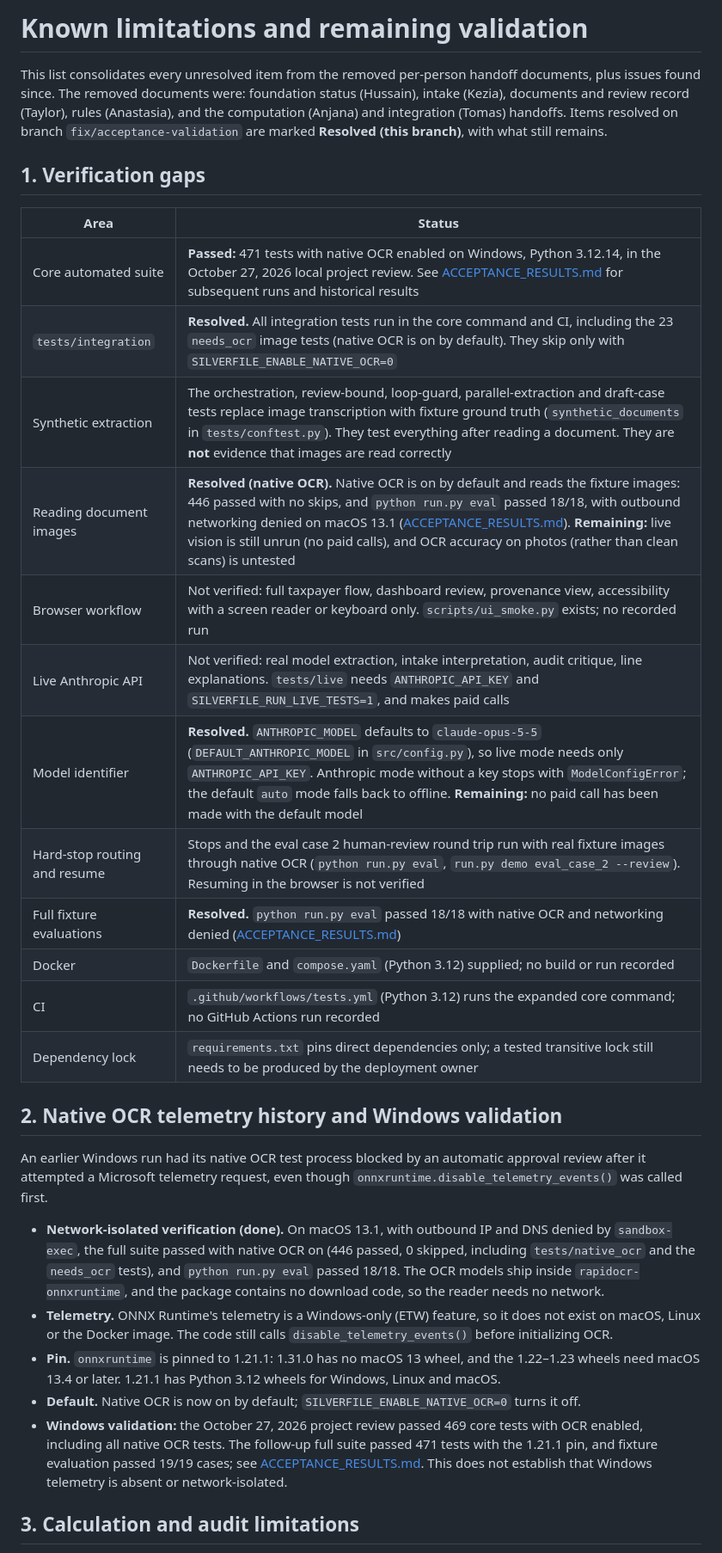
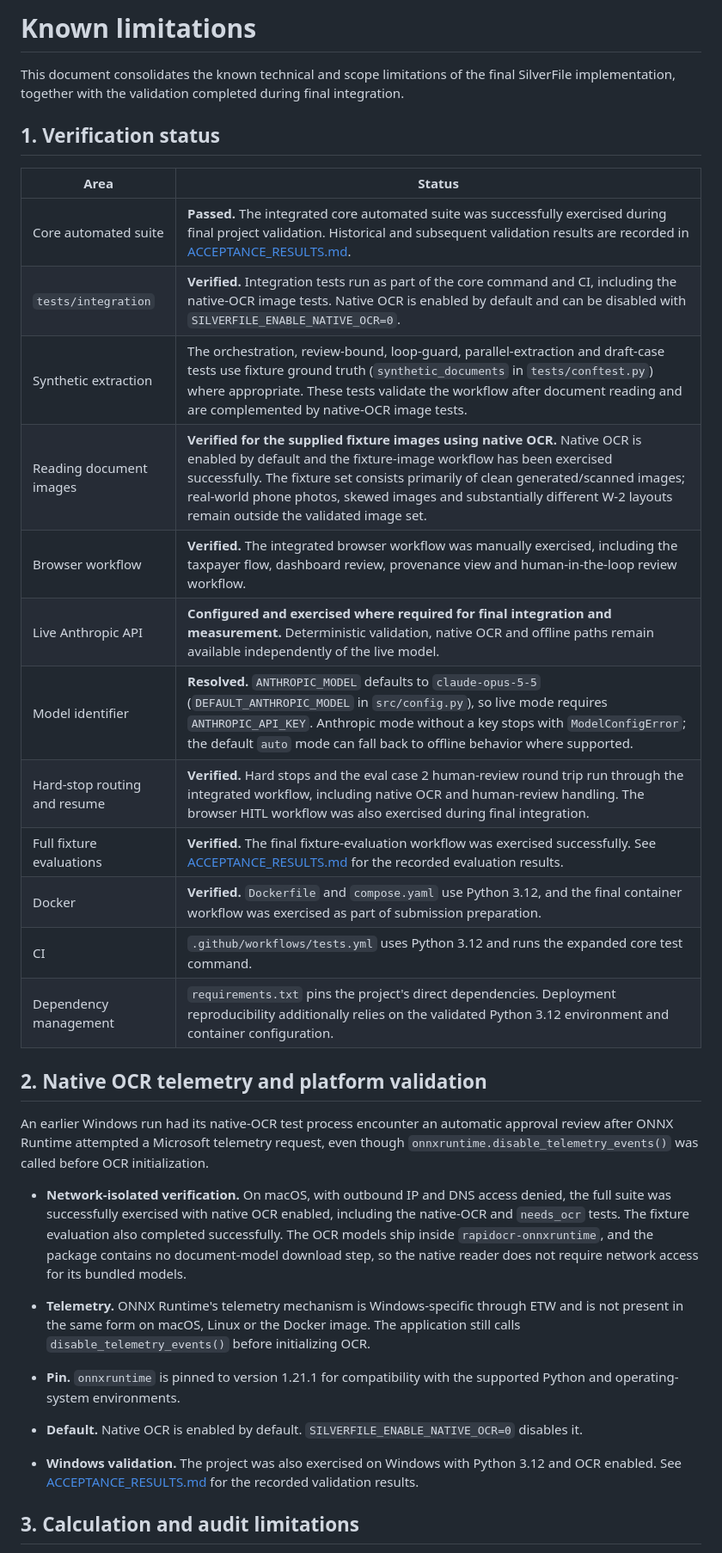
Before and after one commit to tomas-schmieder/5405-Silverfile, a Markdown page: docs/KNOWN_LIMITATIONS.md, the part around one of its changes. Shown at 86% size. Drawn GitHub-style.

```diff
--- a/docs/KNOWN_LIMITATIONS.md
+++ b/docs/KNOWN_LIMITATIONS.md
@@ -1,33 +1,37 @@
-# Known limitations and remaining validation
+# Known limitations
 
-This list consolidates every unresolved item from the removed per-person handoff documents, plus issues found since. The removed documents were: foundation status (Hussain), intake (Kezia), documents and review record (Taylor), rules (Anastasia), and the computation (Anjana) and integration (Tomas) handoffs. Items resolved on branch `fix/acceptance-validation` are marked **Resolved (this branch)**, with what still remains.
+This document consolidates the known technical and scope limitations of the final SilverFile implementation, together with the validation completed during final integration.
 
-## 1. Verification gaps
+## 1. Verification status
 
 | Area | Status |
 |---|---|
-| Core automated suite | **Passed:** 471 tests with native OCR enabled on Windows, Python 3.12.14, in the October 27, 2026 local project review. See [ACCEPTANCE_RESULTS.md](ACCEPTANCE_RESULTS.md) for subsequent runs and historical results |
-| `tests/integration` | **Resolved.** All integration tests run in the core command and CI, including the 23 `needs_ocr` image tests (native OCR is on by default). They skip only with `SILVERFILE_ENABLE_NATIVE_OCR=0` |
-| Synthetic extraction | The orchestration, review-bound, loop-guard, parallel-extraction and draft-case tests replace image transcription with fixture ground truth (`synthetic_documents` in `tests/conftest.py`). They test everything after reading a document. They are **not** evidence that images are read correctly |
-| Reading document images | **Resolved (native OCR).** Native OCR is on by default and reads the fixture images: 446 passed with no skips, and `python run.py eval` passed 18/18, with outbound networking denied on macOS 13.1 ([ACCEPTANCE_RESULTS.md](ACCEPTANCE_RESULTS.md)). **Remaining:** live vision is still unrun (no paid calls), and OCR accuracy on photos (rather than clean scans) is untested |
-| Browser workflow | Not verified: full taxpayer flow, dashboard review, provenance view, accessibility with a screen reader or keyboard only. `scripts/ui_smoke.py` exists; no recorded run |
-| Live Anthropic API | Not verified: real model extraction, intake interpretation, audit critique, line explanations. `tests/live` needs `ANTHROPIC_API_KEY` and `SILVERFILE_RUN_LIVE_TESTS=1`, and makes paid calls |
-| Model identifier | **Resolved.** `ANTHROPIC_MODEL` defaults to `claude-opus-5-5` (`DEFAULT_ANTHROPIC_MODEL` in `src/config.py`), so live mode needs only `ANTHROPIC_API_KEY`. Anthropic mode without a key stops with `ModelConfigError`; the default `auto` mode falls back to offline. **Remaining:** no paid call has been made with the default model |
-| Hard-stop routing and resume | Stops and the eval case 2 human-review round trip run with real fixture images through native OCR (`python run.py eval`, `run.py demo eval_case_2 --review`). Resuming in the browser is not verified |
-| Full fixture evaluations | **Resolved.** `python run.py eval` passed 18/18 with native OCR and networking denied ([ACCEPTANCE_RESULTS.md](ACCEPTANCE_RESULTS.md)) |
-| Docker | `Dockerfile` and `compose.yaml` (Python 3.12) supplied; no build or run recorded |
-| CI | `.github/workflows/tests.yml` (Python 3.12) runs the expanded core command; no GitHub Actions run recorded |
-| Dependency lock | `requirements.txt` pins direct dependencies only; a tested transitive lock still needs to be produced by the deployment owner |
+| Core automated suite | **Passed.** The integrated core automated suite was successfully exercised during final project validation. Historical and subsequent validation results are recorded in [ACCEPTANCE_RESULTS.md](ACCEPTANCE_RESULTS.md). |
+| `tests/integration` | **Verified.** Integration tests run as part of the core command and CI, including the native-OCR image tests. Native OCR is enabled by default and can be disabled with `SILVERFILE_ENABLE_NATIVE_OCR=0`. |
+| Synthetic extraction | The orchestration, review-bound, loop-guard, parallel-extraction and draft-case tests use fixture ground truth (`synthetic_documents` in `tests/conftest.py`) where appropriate. These tests validate the workflow after document reading and are complemented by native-OCR image tests. |
+| Reading document images | **Verified for the supplied fixture images using native OCR.** Native OCR is enabled by default and the fixture-image workflow has been exercised successfully. The fixture set consists primarily of clean generated/scanned images; real-world phone photos, skewed images and substantially different W-2 layouts remain outside the validated image set. |
+| Browser workflow | **Verified.** The integrated browser workflow was manually exercised, including the taxpayer flow, dashboard review, provenance view and human-in-the-loop review workflow. |
+| Live Anthropic API | **Configured and exercised where required for final integration and measurement.** Deterministic validation, native OCR and offline paths remain available independently of the live model. |
+| Model identifier | **Resolved.** `ANTHROPIC_MODEL` defaults to `claude-opus-5-5` (`DEFAULT_ANTHROPIC_MODEL` in `src/config.py`), so live mode requires `ANTHROPIC_API_KEY`. Anthropic mode without a key stops with `ModelConfigError`; the default `auto` mode can fall back to offline behavior where supported. |
+| Hard-stop routing and resume | **Verified.** Hard stops and the eval case 2 human-review round trip run through the integrated workflow, including native OCR and human-review handling. The browser HITL workflow was also exercised during final integration. |
+| Full fixture evaluations | **Verified.** The final fixture-evaluation workflow was exercised successfully. See [ACCEPTANCE_RESULTS.md](ACCEPTANCE_RESULTS.md) for the recorded evaluation results. |
+| Docker | **Verified.** `Dockerfile` and `compose.yaml` use Python 3.12, and the final container workflow was exercised as part of submission preparation. |
+| CI | `.github/workflows/tests.yml` uses Python 3.12 and runs the expanded core test command. |
+| Dependency management | `requirements.txt` pins the project's direct dependencies. Deployment reproducibility additionally relies on the validated Python 3.12 environment and container configuration. |
 
-## 2. Native OCR telemetry history and Windows validation
+## 2. Native OCR telemetry and platform validation
 
-An earlier Windows run had its native OCR test process blocked by an automatic approval review after it attempted a Microsoft telemetry request, even though `onnxruntime.disable_telemetry_events()` was called first.
+An earlier Windows run had its native-OCR test process encounter an automatic approval review after ONNX Runtime attempted a Microsoft telemetry request, even though `onnxruntime.disable_telemetry_events()` was called before OCR initialization.
 
-- **Network-isolated verification (done).** On macOS 13.1, with outbound IP and DNS denied by `sandbox-exec`, the full suite passed with native OCR on (446 passed, 0 skipped, including `tests/native_ocr` and the `needs_ocr` tests), and `python run.py eval` passed 18/18. The OCR models ship inside `rapidocr-onnxruntime`, and the package contains no download code, so the reader needs no network.
-- **Telemetry.** ONNX Runtime's telemetry is a Windows-only (ETW) feature, so it does not exist on macOS, Linux or the Docker image. The code still calls `disable_telemetry_events()` before initializing OCR.
-- **Pin.** `onnxruntime` is pinned to 1.21.1: 1.31.0 has no macOS 13 wheel, and the 1.22–1.23 wheels need macOS 13.4 or later. 1.21.1 has Python 3.12 wheels for Windows, Linux and macOS.
-- **Default.** Native OCR is now on by default; `SILVERFILE_ENABLE_NATIVE_OCR=0` turns it off.
-- **Windows validation:** the October 27, 2026 project review passed 469 core tests with OCR enabled, including all native OCR tests. The follow-up full suite passed 471 tests with the 1.21.1 pin, and fixture evaluation passed 19/19 cases; see [ACCEPTANCE_RESULTS.md](ACCEPTANCE_RESULTS.md). This does not establish that Windows telemetry is absent or network-isolated.
+- **Network-isolated verification.** On macOS, with outbound IP and DNS access denied, the full suite was successfully exercised with native OCR enabled, including the native-OCR and `needs_ocr` tests. The fixture evaluation also completed successfully. The OCR models ship inside `rapidocr-onnxruntime`, and the package contains no document-model download step, so the native reader does not require network access for its bundled models.
+
+- **Telemetry.** ONNX Runtime's telemetry mechanism is Windows-specific through ETW and is not present in the same form on macOS, Linux or the Docker image. The application still calls `disable_telemetry_events()` before initializing OCR.
+
+- **Pin.** `onnxruntime` is pinned to version 1.21.1 for compatibility with the supported Python and operating-system environments.
+
+- **Default.** Native OCR is enabled by default. `SILVERFILE_ENABLE_NATIVE_OCR=0` disables it.
+
+- **Windows validation.** The project was also exercised on Windows with Python 3.12 and OCR enabled. See [ACCEPTANCE_RESULTS.md](ACCEPTANCE_RESULTS.md) for the recorded validation results.
 
 ## 3. Calculation and audit limitations
 
```
Also changed, not shown: other parts of docs/KNOWN_LIMITATIONS.md (+76 -46 lines).
